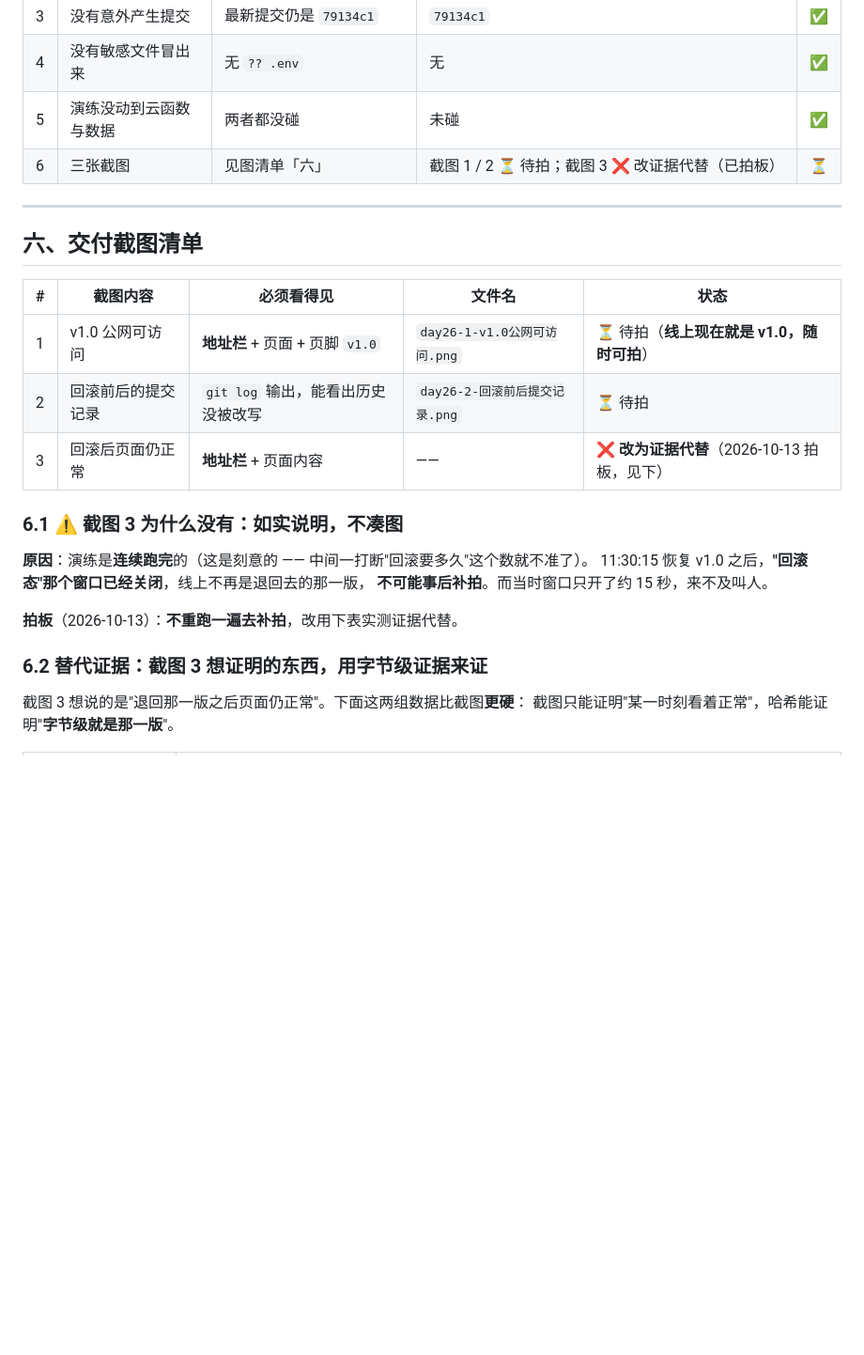
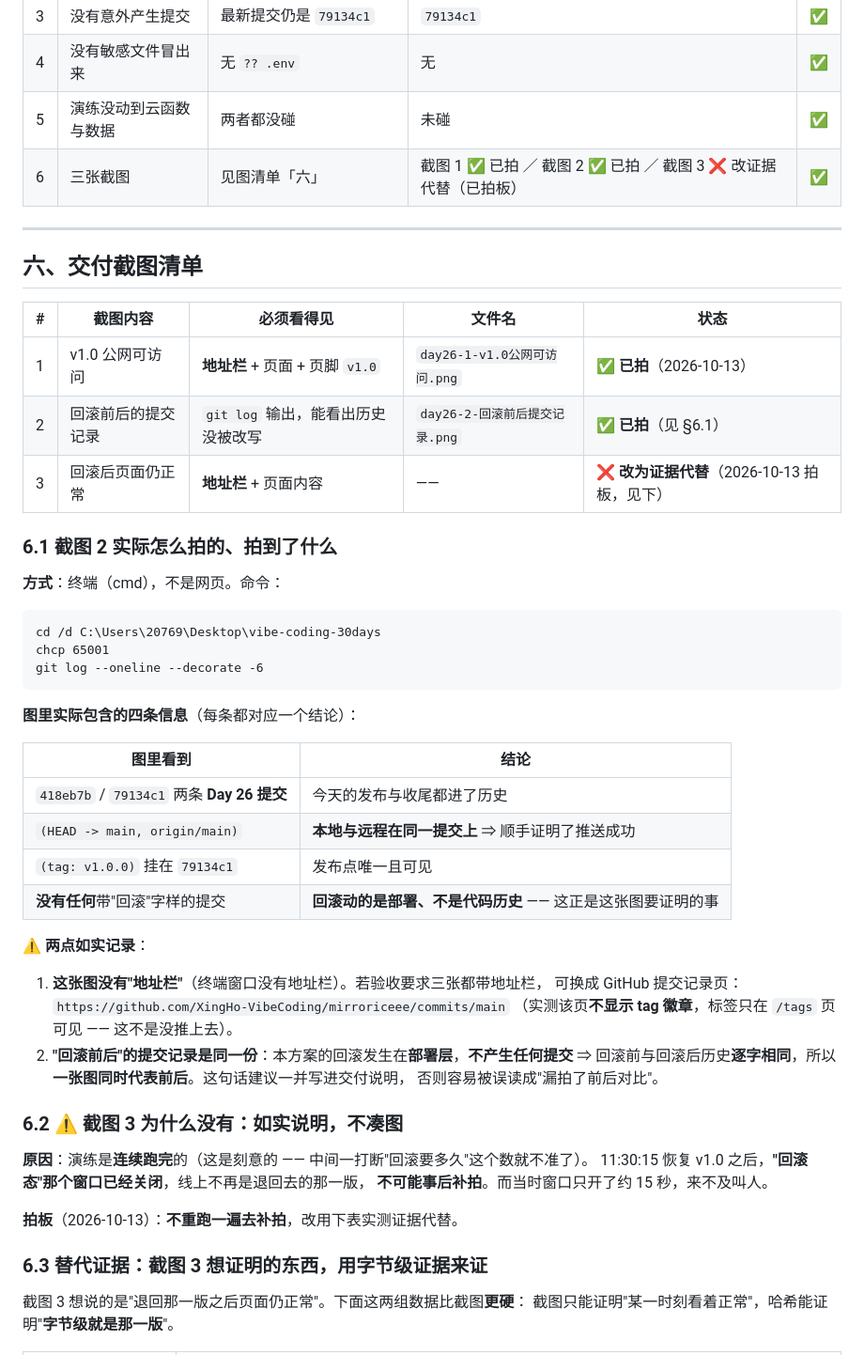
Before and after one commit to XingHo-VibeCoding/mirroriceee, a Markdown page: ROLLBACK_DRILL.md, the part around the change. Shown at 94% size. Rendered like a GitHub page; blank space fills up the shorter version.

Commit message:
Day 26｜把演练记录的截图状态改到与实际一致
改了什么：ROLLBACK_DRILL.md 的「收尾自检」第 6 项与「六、交付截图清单」—— 截图 1 / 2 由「待拍」改为「已拍」，截图 3 维持「改证据代替」。
加了什么：新增 §6.3 —— 记下截图 2 的实际拍法（cmd 里 chcp 65001 后 git log --oneline --decorate）以及它证明的四条（两条 Day 26 提交 / HEAD 与 origin/main 同提交 / tag v1.0.0 挂在 79134c1 / 历史里没有任何"回滚"提交），并如实记下两条限制：终端图没有地址栏（给了可替换的 GitHub 提交记录页），以及回滚前后历史逐字相同、一张图同时代表前后。

````diff
--- a/ROLLBACK_DRILL.md
+++ b/ROLLBACK_DRILL.md
@@ -119,7 +119,7 @@
 | 3 | 没有意外产生提交 | 最新提交仍是 `79134c1` | `79134c1` | ✅ |
 | 4 | 没有敏感文件冒出来 | 无 `?? .env` | 无 | ✅ |
 | 5 | 演练没动到云函数与数据 | 两者都没碰 | 未碰 | ✅ |
-| 6 | 三张截图 | 见图清单「六」 | 截图 1 / 2 ⏳ 待拍；截图 3 ❌ 改证据代替（已拍板） | ⏳ |
+| 6 | 三张截图 | 见图清单「六」 | 截图 1 ✅ 已拍 ／ 截图 2 ✅ 已拍 ／ 截图 3 ❌ 改证据代替（已拍板） | ✅ |
 
 ---
 
@@ -127,11 +127,39 @@
 
 | # | 截图内容 | 必须看得见 | 文件名 | 状态 |
 |---|---|---|---|---|
-| 1 | v1.0 公网可访问 | **地址栏** + 页面 + 页脚 `v1.0` | `day26-1-v1.0公网可访问.png` | ⏳ 待拍（**线上现在就是 v1.0，随时可拍**） |
-| 2 | 回滚前后的提交记录 | `git log` 输出，能看出历史没被改写 | `day26-2-回滚前后提交记录.png` | ⏳ 待拍 |
+| 1 | v1.0 公网可访问 | **地址栏** + 页面 + 页脚 `v1.0` | `day26-1-v1.0公网可访问.png` | ✅ **已拍**（2026-10-13） |
+| 2 | 回滚前后的提交记录 | `git log` 输出，能看出历史没被改写 | `day26-2-回滚前后提交记录.png` | ✅ **已拍**（见 §6.1） |
 | 3 | 回滚后页面仍正常 | **地址栏** + 页面内容 | —— | ❌ **改为证据代替**（2026-10-13 拍板，见下） |
 
-### 6.1 ⚠️ 截图 3 为什么没有：如实说明，不凑图
+### 6.1 截图 2 实际怎么拍的、拍到了什么
+
+**方式**：终端（cmd），不是网页。命令：
+
+```
+cd /d C:\Users\20769\Desktop\vibe-coding-30days
+chcp 65001
+git log --oneline --decorate -6
+```
+
+**图里实际包含的四条信息**（每条都对应一个结论）：
+
+| 图里看到 | 结论 |
+|---|---|
+| `418eb7b` / `79134c1` 两条 **Day 26 提交** | 今天的发布与收尾都进了历史 |
+| `(HEAD -> main, origin/main)` | **本地与远程在同一提交上** ⇒ 顺手证明了推送成功 |
+| `(tag: v1.0.0)` 挂在 `79134c1` | 发布点唯一且可见 |
+| **没有任何**带"回滚"字样的提交 | **回滚动的是部署、不是代码历史** —— 这正是这张图要证明的事 |
+
+⚠️ **两点如实记录**：
+1. **这张图没有"地址栏"**（终端窗口没有地址栏）。若验收要求三张都带地址栏，
+   可换成 GitHub 提交记录页：`https://github.com/XingHo-VibeCoding/mirroriceee/commits/main`
+   （实测该页**不显示 tag 徽章**，标签只在 `/tags` 页可见 —— 这不是没推上去）。
+2. **"回滚前后"的提交记录是同一份**：本方案的回滚发生在**部署层**，**不产生任何提交** ⇒
+   回滚前与回滚后历史**逐字相同**，所以**一张图同时代表前后**。这句话建议一并写进交付说明，
+   否则容易被误读成"漏拍了前后对比"。
+
+
+### 6.2 ⚠️ 截图 3 为什么没有：如实说明，不凑图
 
 **原因**：演练是**连续跑完**的（这是刻意的 —— 中间一打断"回滚要多久"这个数就不准了）。
 11:30:15 恢复 v1.0 之后，**"回滚态"那个窗口已经关闭**，线上不再是退回去的那一版，
@@ -139,7 +167,7 @@
 
 **拍板**（2026-10-13）：**不重跑一遍去补拍**，改用下表实测证据代替。
 
-### 6.2 替代证据：截图 3 想证明的东西，用字节级证据来证
+### 6.3 替代证据：截图 3 想证明的东西，用字节级证据来证
 
 截图 3 想说的是"退回那一版之后页面仍正常"。下面这两组数据比截图**更硬**：
 截图只能证明"某一时刻看着正常"，哈希能证明"**字节级就是那一版**"。
````
